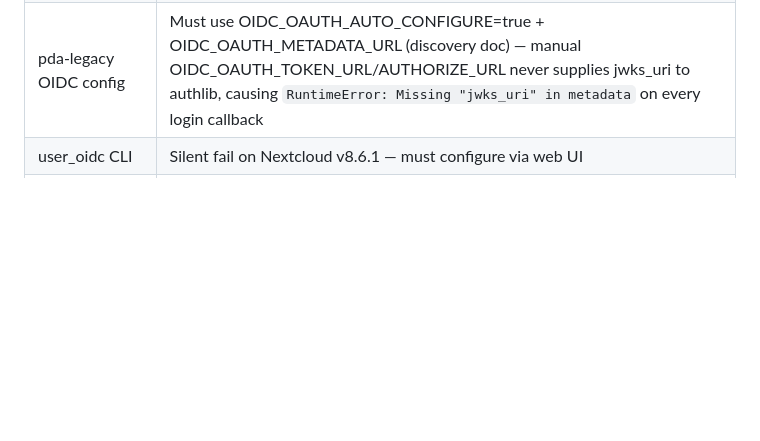
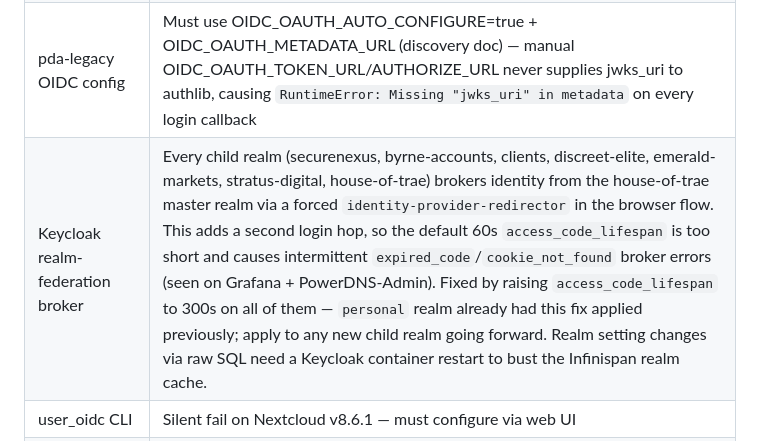
Before and after one commit to traebon/hot-config, a Markdown page: CLAUDE.md, the part around the change. Rendered like a GitHub page; blank space fills up the shorter version.

Commit message:
chore: nightly config sync 2026-06-16 18:27

```diff
--- a/CLAUDE.md
+++ b/CLAUDE.md
@@ -448,6 +448,7 @@ node-exporter UFW gotcha: node-exporter runs in Docker host network mode, but Pr
 | Tailscale = admin only   | Never route production traffic through Tailscale (DERP relay latency)           |
 | Keycloak OIDC URL        | Must point to realm root (.../realms/<realm>) not the protocol endpoint         |
 | pda-legacy OIDC config   | Must use OIDC_OAUTH_AUTO_CONFIGURE=true + OIDC_OAUTH_METADATA_URL (discovery doc) — manual OIDC_OAUTH_TOKEN_URL/AUTHORIZE_URL never supplies jwks_uri to authlib, causing `RuntimeError: Missing "jwks_uri" in metadata` on every login callback |
+| Keycloak realm-federation broker | Every child realm (securenexus, byrne-accounts, clients, discreet-elite, emerald-markets, stratus-digital, house-of-trae) brokers identity from the house-of-trae master realm via a forced `identity-provider-redirector` in the browser flow. This adds a second login hop, so the default 60s `access_code_lifespan` is too short and causes intermittent `expired_code`/`cookie_not_found` broker errors (seen on Grafana + PowerDNS-Admin). Fixed by raising `access_code_lifespan` to 300s on all of them — `personal` realm already had this fix applied previously; apply to any new child realm going forward. Realm setting changes via raw SQL need a Keycloak container restart to bust the Infinispan realm cache. |
 | user_oidc CLI            | Silent fail on Nextcloud v8.6.1 — must configure via web UI                    |
 | PostgreSQL reserved words| "user" must be quoted in queries                                                |
 | ERPNext apps.txt         | Manually reconcile after restore — ghost entries cause silent failures          |
```
